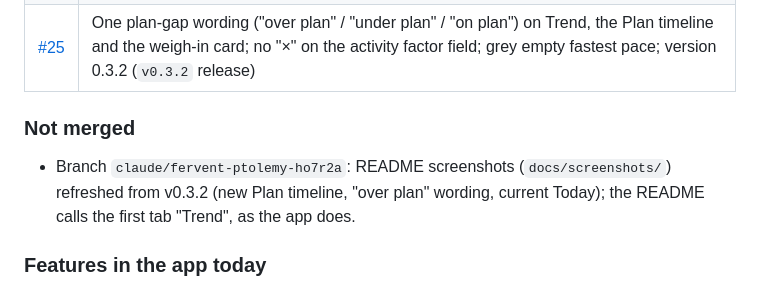
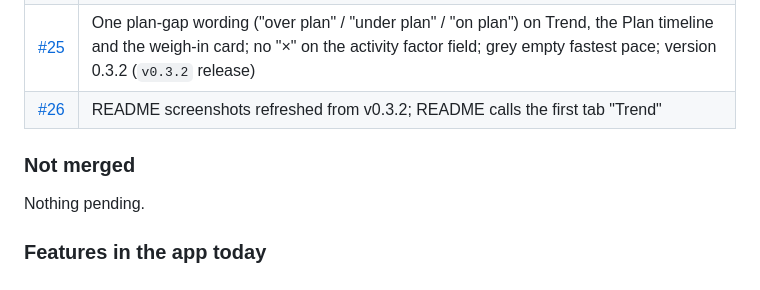
Before and after one commit to midhun221B/Wt-tracker, a Markdown page: HANDOVER.md, the part around the change. Rendered like a GitHub page.

Commit message:
HANDOVER: #26 merged
Co-Authored-By: Claude Opus 5.5 <noreply@anthropic.com>
Claude-Session: https://claude.ai/code/session_01NhF2XaJMtCFQsU6AoPcjWX

```diff
--- a/HANDOVER.md
+++ b/HANDOVER.md
@@ -39,9 +39,10 @@ Personal Android weight-loss tracker for one user (male, 32, 170 cm). It compare
 | [#23](https://github.com/midhun221B/Wt-tracker/pull/23) | Plan tab redesign (design B2): goal sentence, checkpoint timeline with today (dot per date, orange line up to today), re-baseline / energy / history as list rows with pop-ups; `Dashboard.todayVsPlan()`; version 0.3.0 (`v0.3.0` release) |
 | [#24](https://github.com/midhun221B/Wt-tracker/pull/24) | Plan pop-up screenshots (`4b`–`4e`); checkpoint editor shows one decimal (84.0); re-baseline shows "Keep goal date" first with the 0.5 kg/week option below (`FormDialog` `below` slot); version 0.3.1 (`v0.3.1` release) |
 | [#25](https://github.com/midhun221B/Wt-tracker/pull/25) | One plan-gap wording ("over plan" / "under plan" / "on plan") on Trend, the Plan timeline and the weigh-in card; no "×" on the activity factor field; grey empty fastest pace; version 0.3.2 (`v0.3.2` release) |
+| [#26](https://github.com/midhun221B/Wt-tracker/pull/26) | README screenshots refreshed from v0.3.2; README calls the first tab "Trend" |
 
 ### Not merged
-- Branch `claude/fervent-ptolemy-ho7r2a`: README screenshots (`docs/screenshots/`) refreshed from v0.3.2 (new Plan timeline, "over plan" wording, current Today); the README calls the first tab "Trend", as the app does.
+Nothing pending.
 
 ### Features in the app today
 - **Today:** one running card (today's run, add run, rest day, week numbers); while the week's weigh-in is due, the weigh-in card (drag ruler in 0.1 kg steps with plan and last-week marks, typing, or scale screenshot), weight only, then a "Weigh-in saved" card with the goal ring filling to the new weight; otherwise a one-line "Next weigh-in" card (tap to change the day; "Edit" opens the week's logged entry).
```
